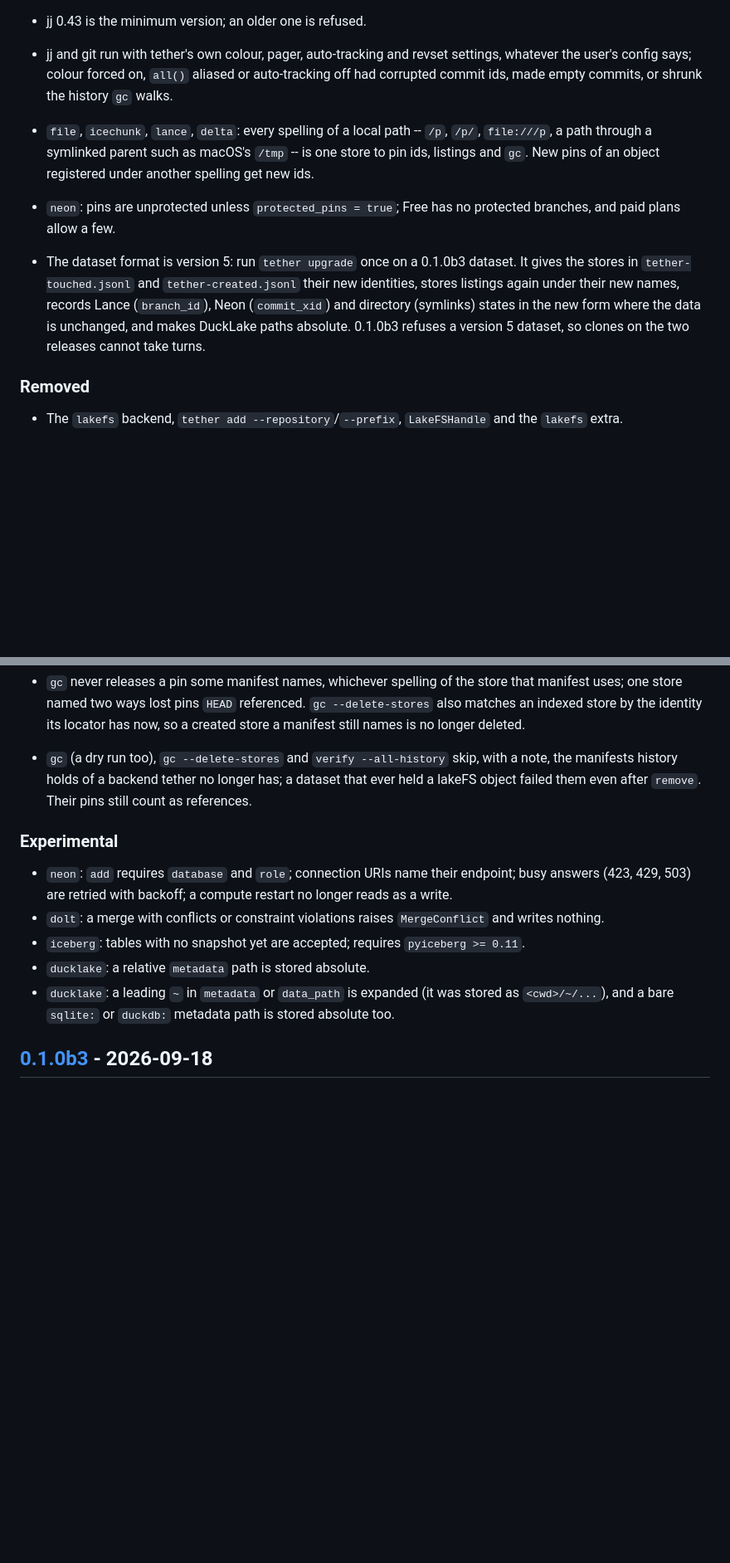
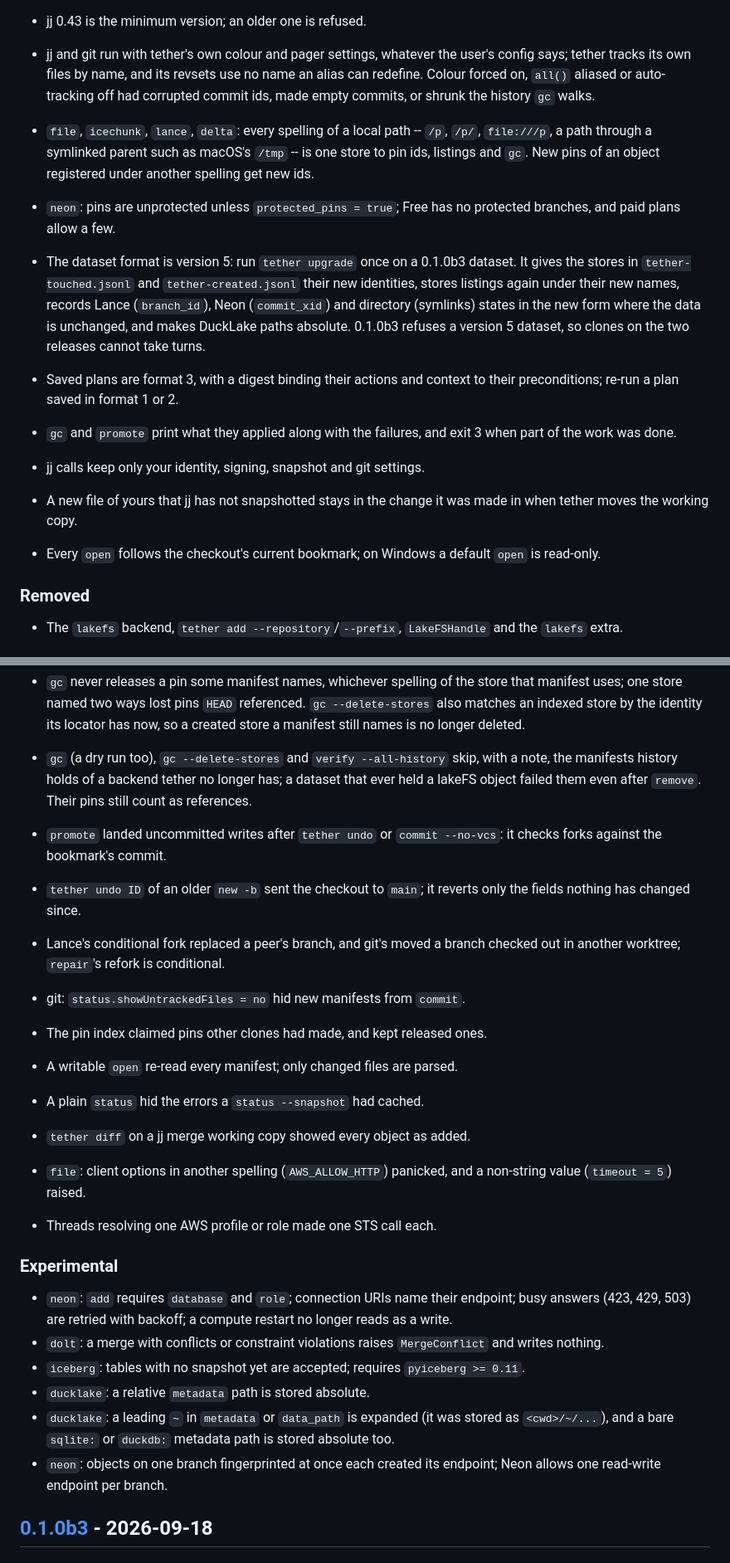
Before and after one commit to elyall/tether, a Markdown page: CHANGELOG.md, 2 parts joined by grey strips. Shown at 83% size. Drawn GitHub-style; blank space fills up the shorter version.

Commit message:
CHANGELOG: the review fixes' entries

```diff
--- a/CHANGELOG.md
+++ b/CHANGELOG.md
@@ -77,10 +82,11 @@ adheres to [Semantic Versioning](https://semver.org/spec/v2.0.0.html).
   fetched or `--release-foreign` is passed; `GcReport.kept_pins` and `gc
   --json` list them.
 - jj 0.43 is the minimum version; an older one is refused.
-- jj and git run with tether's own colour, pager, auto-tracking and revset
-  settings, whatever the user's config says; colour forced on, `all()`
-  aliased or auto-tracking off had corrupted commit ids, made empty commits,
-  or shrunk the history `gc` walks.
+- jj and git run with tether's own colour and pager settings, whatever the
+  user's config says; tether tracks its own files by name, and its revsets
+  use no name an alias can redefine. Colour forced on, `all()` aliased or
+  auto-tracking off had corrupted commit ids, made empty commits, or shrunk
+  the history `gc` walks.
 - `file`, `icechunk`, `lance`, `delta`: every spelling of a local path --
   `/p`, `/p/`, `file:///p`, a path through a symlinked parent such as macOS's
   `/tmp` -- is one store to pin ids, listings and `gc`. New pins of an
@@ -95,6 +101,16 @@ adheres to [Semantic Versioning](https://semver.org/spec/v2.0.0.html).
   directory (symlinks) states in the new form where the data is unchanged,
   and makes DuckLake paths absolute. 0.1.0b3 refuses a version 5 dataset,
   so clones on the two releases cannot take turns.
+
+- Saved plans are format 3, with a digest binding their actions and context
+  to their preconditions; re-run a plan saved in format 1 or 2.
+- `gc` and `promote` print what they applied along with the failures, and
+  exit 3 when part of the work was done.
+- jj calls keep only your identity, signing, snapshot and git settings.
+- A new file of yours that jj has not snapshotted stays in the change it was
+  made in when tether moves the working copy.
+- Every `open` follows the checkout's current bookmark; on Windows a default
+  `open` is read-only.
 
 ### Removed
 
@@ -182,6 +199,21 @@ adheres to [Semantic Versioning](https://semver.org/spec/v2.0.0.html).
   has; a dataset that ever held a lakeFS object failed them even after
   `remove`. Their pins still count as references.
 
+- `promote` landed uncommitted writes after `tether undo` or
+  `commit --no-vcs`: it checks forks against the bookmark's commit.
+- `tether undo ID` of an older `new -b` sent the checkout to `main`; it
+  reverts only the fields nothing has changed since.
+- Lance's conditional fork replaced a peer's branch, and git's moved a
+  branch checked out in another worktree; `repair`'s refork is conditional.
+- git: `status.showUntrackedFiles = no` hid new manifests from `commit`.
+- The pin index claimed pins other clones had made, and kept released ones.
+- A writable `open` re-read every manifest; only changed files are parsed.
+- A plain `status` hid the errors a `status --snapshot` had cached.
+- `tether diff` on a jj merge working copy showed every object as added.
+- `file`: client options in another spelling (`AWS_ALLOW_HTTP`) panicked, and
+  a non-string value (`timeout = 5`) raised.
+- Threads resolving one AWS profile or role made one STS call each.
+
 ### Experimental
 
 - `neon`: `add` requires `database` and `role`; connection URIs name their
@@ -195,6 +227,8 @@ adheres to [Semantic Versioning](https://semver.org/spec/v2.0.0.html).
 - `ducklake`: a leading `~` in `metadata` or `data_path` is expanded (it was
   stored as `<cwd>/~/...`), and a bare `sqlite:` or `duckdb:` metadata path
   is stored absolute too.
+- `neon`: objects on one branch fingerprinted at once each created its
+  endpoint; Neon allows one read-write endpoint per branch.
 
 ## [0.1.0b3] - 2026-09-18
 
```
Also changed, not shown: other parts of CHANGELOG.md (+9 -3 lines).
